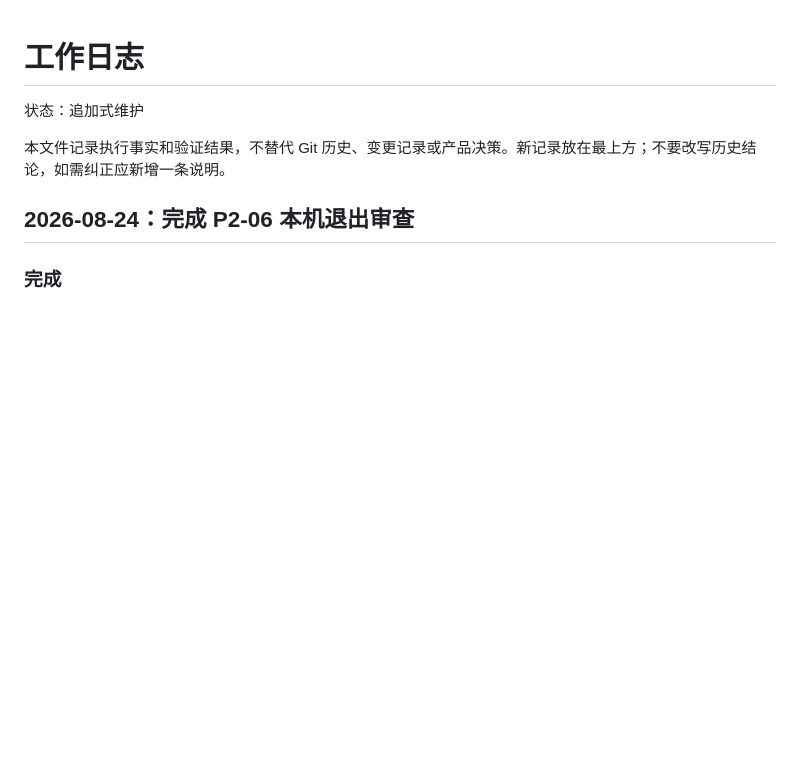
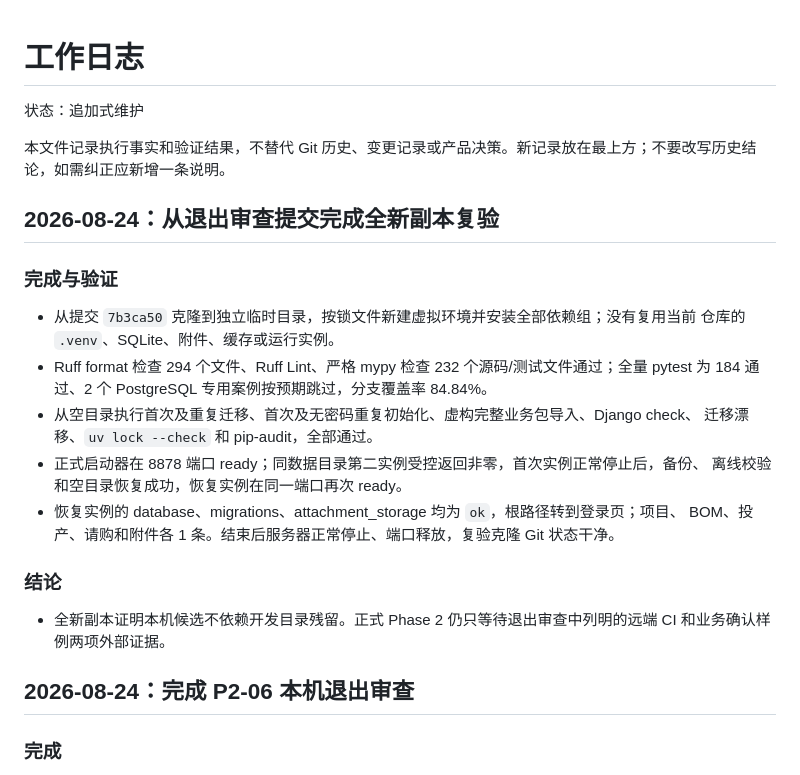
Before and after one commit to MagicBude/pms, a Markdown page: docs/development/work-log.md, the part around the change. Drawn GitHub-style; blank space fills up the shorter version.

```diff
--- a/docs/development/work-log.md
+++ b/docs/development/work-log.md
@@ -3,6 +3,26 @@
 状态：追加式维护
 
 本文件记录执行事实和验证结果，不替代 Git 历史、变更记录或产品决策。新记录放在最上方；不要改写历史结论，如需纠正应新增一条说明。
+
+## 2026-08-24：从退出审查提交完成全新副本复验
+
+### 完成与验证
+
+- 从提交 `7b3ca50` 克隆到独立临时目录，按锁文件新建虚拟环境并安装全部依赖组；没有复用当前
+  仓库的 `.venv`、SQLite、附件、缓存或运行实例。
+- Ruff format 检查 294 个文件、Ruff Lint、严格 mypy 检查 232 个源码/测试文件通过；全量
+  pytest 为 184 通过、2 个 PostgreSQL 专用案例按预期跳过，分支覆盖率 84.84%。
+- 从空目录执行首次及重复迁移、首次及无密码重复初始化、虚构完整业务包导入、Django check、
+  迁移漂移、`uv lock --check` 和 pip-audit，全部通过。
+- 正式启动器在 8878 端口 ready；同数据目录第二实例受控返回非零，首次实例正常停止后，备份、
+  离线校验和空目录恢复成功，恢复实例在同一端口再次 ready。
+- 恢复实例的 database、migrations、attachment_storage 均为 `ok`，根路径转到登录页；项目、
+  BOM、投产、请购和附件各 1 条。结束后服务器正常停止、端口释放，复验克隆 Git 状态干净。
+
+### 结论
+
+- 全新副本证明本机候选不依赖开发目录残留。正式 Phase 2 仍只等待退出审查中列明的远端 CI
+  和业务确认样例两项外部证据。
 
 ## 2026-08-24：完成 P2-06 本机退出审查
 
```
Also changed, not shown: PROJECT_STATUS.md (+3 -1 lines), docs/development/phase-2-exit-review.md (+11 -0 lines).
